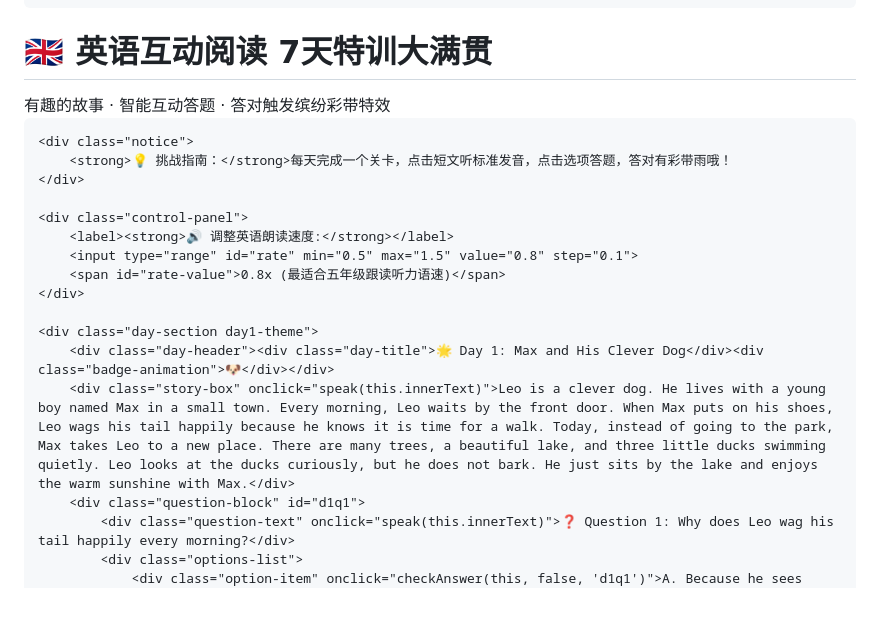
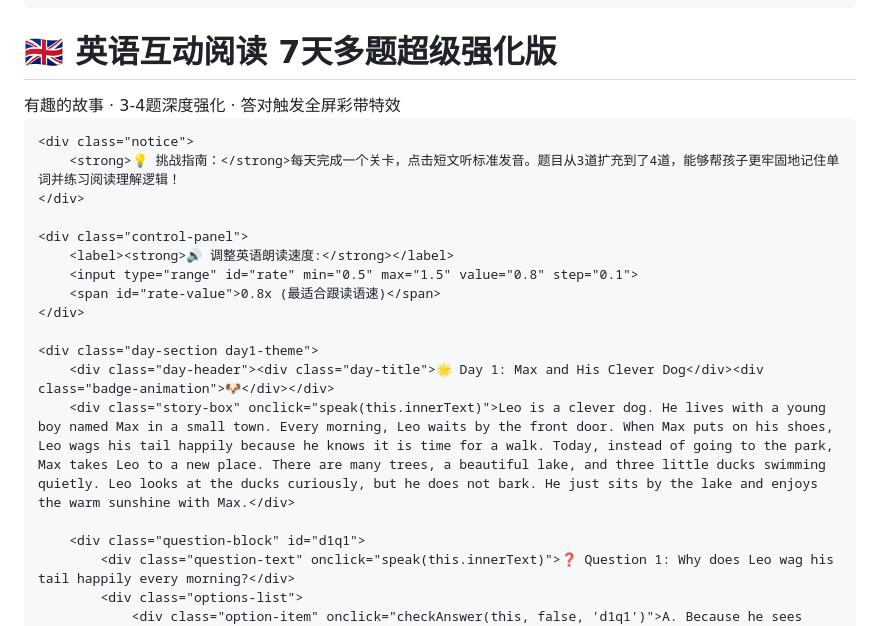
Before and after one commit to tianrui10/anan-english-learning, a Markdown page: README.md, the part around one of its changes. GitHub-like rendering; blank space fills up the shorter version.

```diff
--- a/README.md
+++ b/README.md
@@ -134,22 +133,23 @@
 <body>
 
 <div class="container">
-    <h1>🇬🇧 英语互动阅读 7天特训大满贯</h1>
-    <div class="subtitle">有趣的故事 · 智能互动答题 · 答对触发缤纷彩带特效</div>
+    <h1>🇬🇧 英语互动阅读 7天多题超级强化版</h1>
+    <div class="subtitle">有趣的故事 · 3-4题深度强化 · 答对触发全屏彩带特效</div>
 
     <div class="notice">
-        <strong>💡 挑战指南：</strong>每天完成一个关卡，点击短文听标准发音，点击选项答题，答对有彩带雨哦！
+        <strong>💡 挑战指南：</strong>每天完成一个关卡，点击短文听标准发音。题目从3道扩充到了4道，能够帮孩子更牢固地记住单词并练习阅读理解逻辑！
     </div>
 
     <div class="control-panel">
         <label><strong>🔊 调整英语朗读速度:</strong></label>
         <input type="range" id="rate" min="0.5" max="1.5" value="0.8" step="0.1">
-        <span id="rate-value">0.8x (最适合五年级跟读听力语速)</span>
+        <span id="rate-value">0.8x (最适合跟读语速)</span>
     </div>
 
     <div class="day-section day1-theme">
         <div class="day-header"><div class="day-title">🌟 Day 1: Max and His Clever Dog</div><div class="badge-animation">🐶</div></div>
         <div class="story-box" onclick="speak(this.innerText)">Leo is a clever dog. He lives with a young boy named Max in a small town. Every morning, Leo waits by the front door. When Max puts on his shoes, Leo wags his tail happily because he knows it is time for a walk. Today, instead of going to the park, Max takes Leo to a new place. There are many trees, a beautiful lake, and three little ducks swimming quietly. Leo looks at the ducks curiously, but he does not bark. He just sits by the lake and enjoys the warm sunshine with Max.</div>
+
         <div class="question-block" id="d1q1">
             <div class="question-text" onclick="speak(this.innerText)">❓ Question 1: Why does Leo wag his tail happily every morning?</div>
             <div class="options-list">
```
Also changed, not shown: other parts of README.md (+53 -110 lines).
